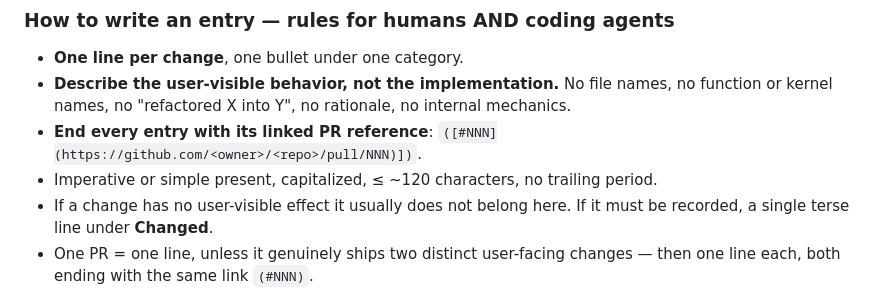
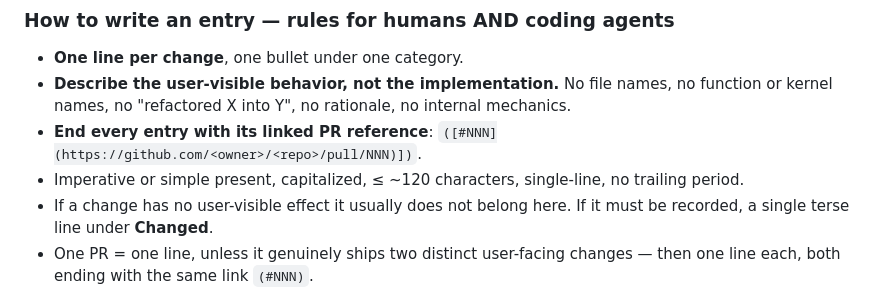
Before and after one commit to Meuna/biosim4-gpu, a Markdown page: RELEASE.md, the part around one of its changes. Drawn GitHub-style.

```diff
--- a/RELEASE.md
+++ b/RELEASE.md
@@ -80,7 +80,8 @@ Format: [Keep a Changelog](https://keepachangelog.com/en/1.1.0/) +
   no internal mechanics.
 - **End every entry with its linked PR reference**:
   `([#NNN](https://github.com/<owner>/<repo>/pull/NNN)])`.
-- Imperative or simple present, capitalized, ≤ ~120 characters, no trailing period.
+- Imperative or simple present, capitalized, ≤ ~120 characters, single-line, no
+  trailing period.
 - If a change has no user-visible effect it usually does not belong here. If it
   must be recorded, a single terse line under **Changed**.
 - One PR = one line, unless it genuinely ships two distinct user-facing changes
```
Also changed, not shown: other parts of RELEASE.md (+1 -1 lines).
